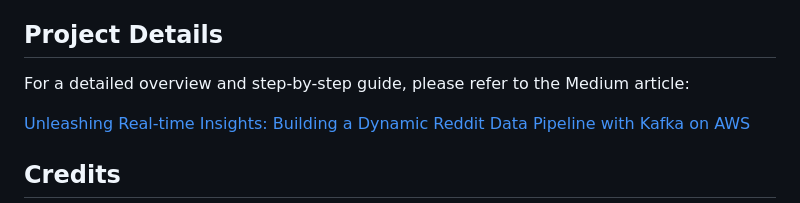
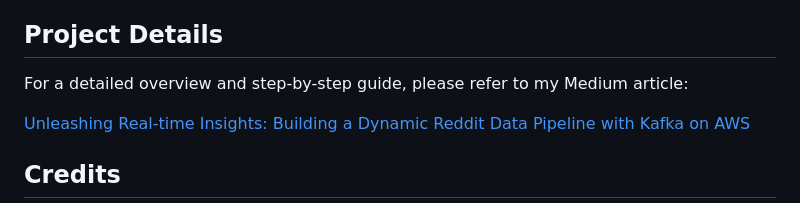
Before and after one commit to Kaushikdhola/RealTime-Reddit-Data-Orchestration, a Markdown page: README.md, the part around the change. Drawn GitHub-style.

```diff
--- a/README.md
+++ b/README.md
@@ -87,7 +87,7 @@ This project demonstrates a real-time data pipeline for extracting data from Red
 
 ## Project Details
 
-For a detailed overview and step-by-step guide, please refer to the Medium article:
+For a detailed overview and step-by-step guide, please refer to my Medium article:
 
 [Unleashing Real-time Insights: Building a Dynamic Reddit Data Pipeline with Kafka on AWS](https://medium.com/@kaushikdhola02/unleashing-real-time-insights-building-a-dynamic-reddit-data-pipeline-with-kafka-on-aws-c9d9ec73152c)
 
```
